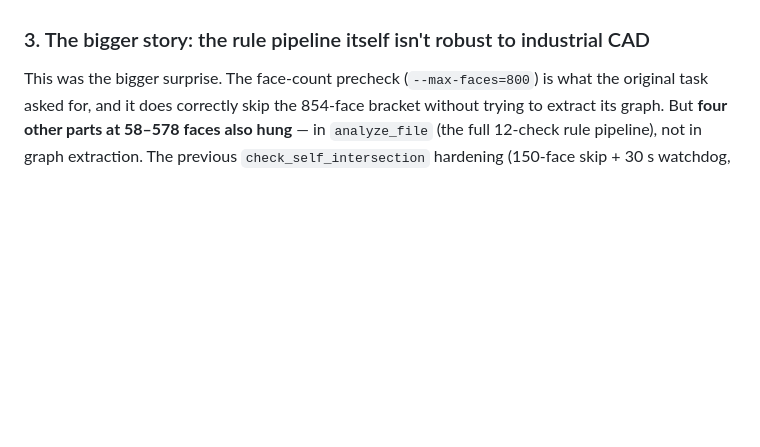
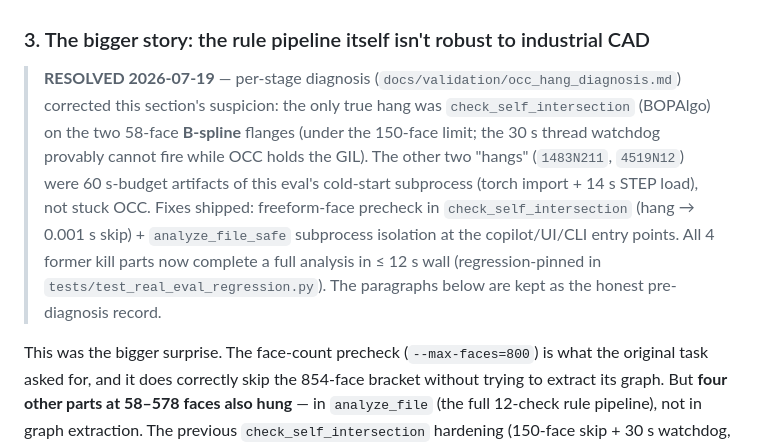
Before and after one commit to Sumanthreddy-DE/simready, a Markdown page: docs/validation/real_eval.md, the part around the change. Rendered like a GitHub page; blank space fills up the shorter version.

```diff
--- a/docs/validation/real_eval.md
+++ b/docs/validation/real_eval.md
@@ -53,6 +53,8 @@ The previous-checkpoint era's GrabCAD numbers (`docs/validation/grabcad.md`: ML
 
 ### 3. The bigger story: the rule pipeline itself isn't robust to industrial CAD
 
+> **RESOLVED 2026-07-19** — per-stage diagnosis (`docs/validation/occ_hang_diagnosis.md`) corrected this section's suspicion: the only true hang was `check_self_intersection` (BOPAlgo) on the two 58-face **B-spline** flanges (under the 150-face limit; the 30 s thread watchdog provably cannot fire while OCC holds the GIL). The other two "hangs" (`1483N211`, `4519N12`) were 60 s-budget artifacts of this eval's cold-start subprocess (torch import + 14 s STEP load), not stuck OCC. Fixes shipped: freeform-face precheck in `check_self_intersection` (hang → 0.001 s skip) + `analyze_file_safe` subprocess isolation at the copilot/UI/CLI entry points. All 4 former kill parts now complete a full analysis in ≤ 12 s wall (regression-pinned in `tests/test_real_eval_regression.py`). The paragraphs below are kept as the honest pre-diagnosis record.
+
 This was the bigger surprise. The face-count precheck (`--max-faces=800`) is what the original task asked for, and it does correctly skip the 854-face bracket without trying to extract its graph. But **four other parts at 58–578 faces also hung** — in `analyze_file` (the full 12-check rule pipeline), not in graph extraction. The previous `check_self_intersection` hardening (150-face skip + 30 s watchdog, see `docs/validation/grabcad.md`) only covers one of the twelve checks. Whichever check is hanging on these flange/bearing parts — likely something doing per-face geometry queries on a dense NURBS body — is not face-count-guarded, and per the project's OCC lesson (`lessons_pythonocc-gotchas.md`) a Python-level thread timeout does not actually stop the underlying C++ call.
 
 The new subprocess guard in `scripts/eval_real_cad.py` (spawn child + `Process.terminate()` after 60 s) hard-kills these and lets the batch complete. That is correct for *this* eval, but it is a script-level workaround — the underlying pipeline is still hang-prone if called from anywhere else (the Streamlit UI, the copilot tool, a CI run). Open backlog item: `analyze-file-occ-hang-per-check` (see below).
```
Also changed, not shown: BACKLOG.md (+1 -1 lines).
